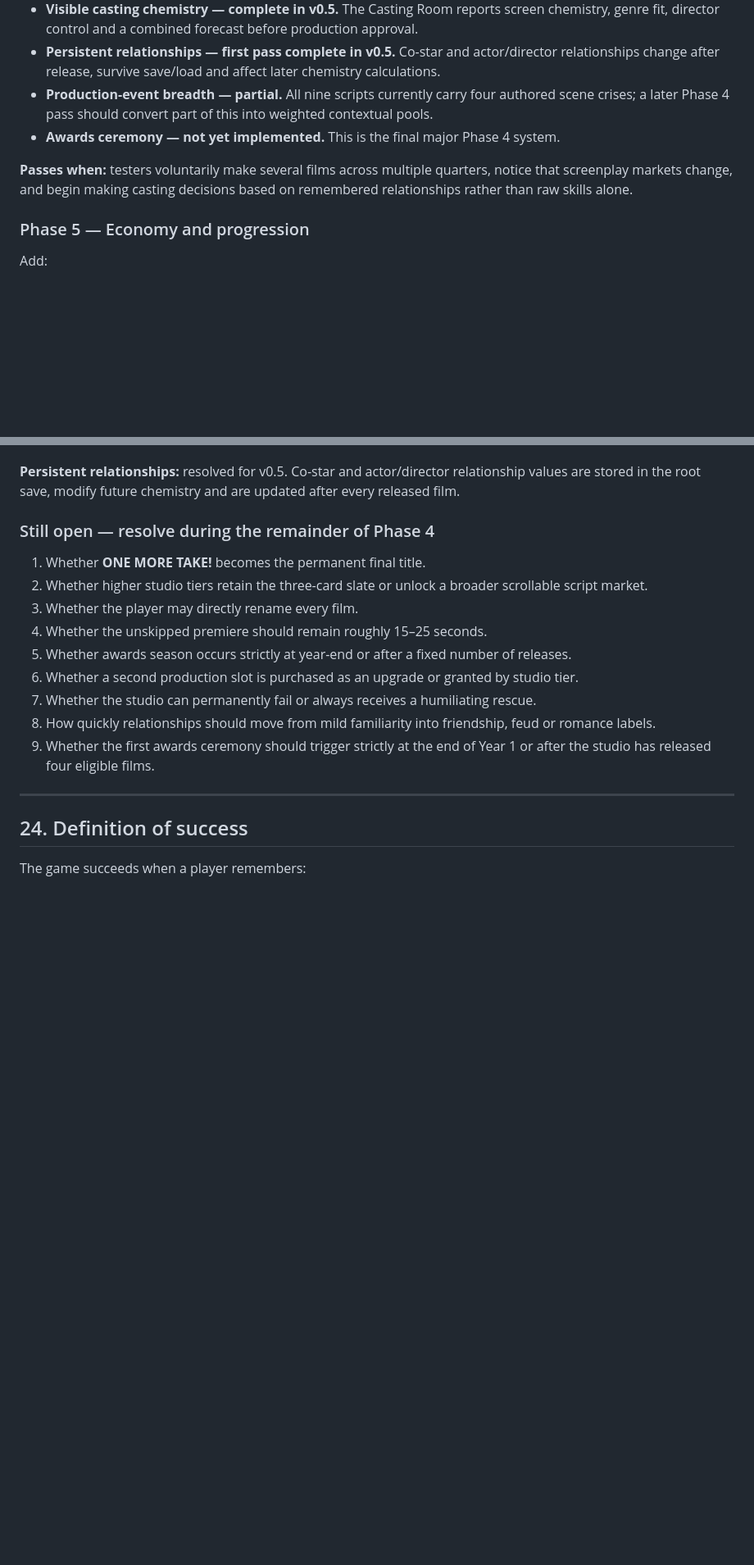
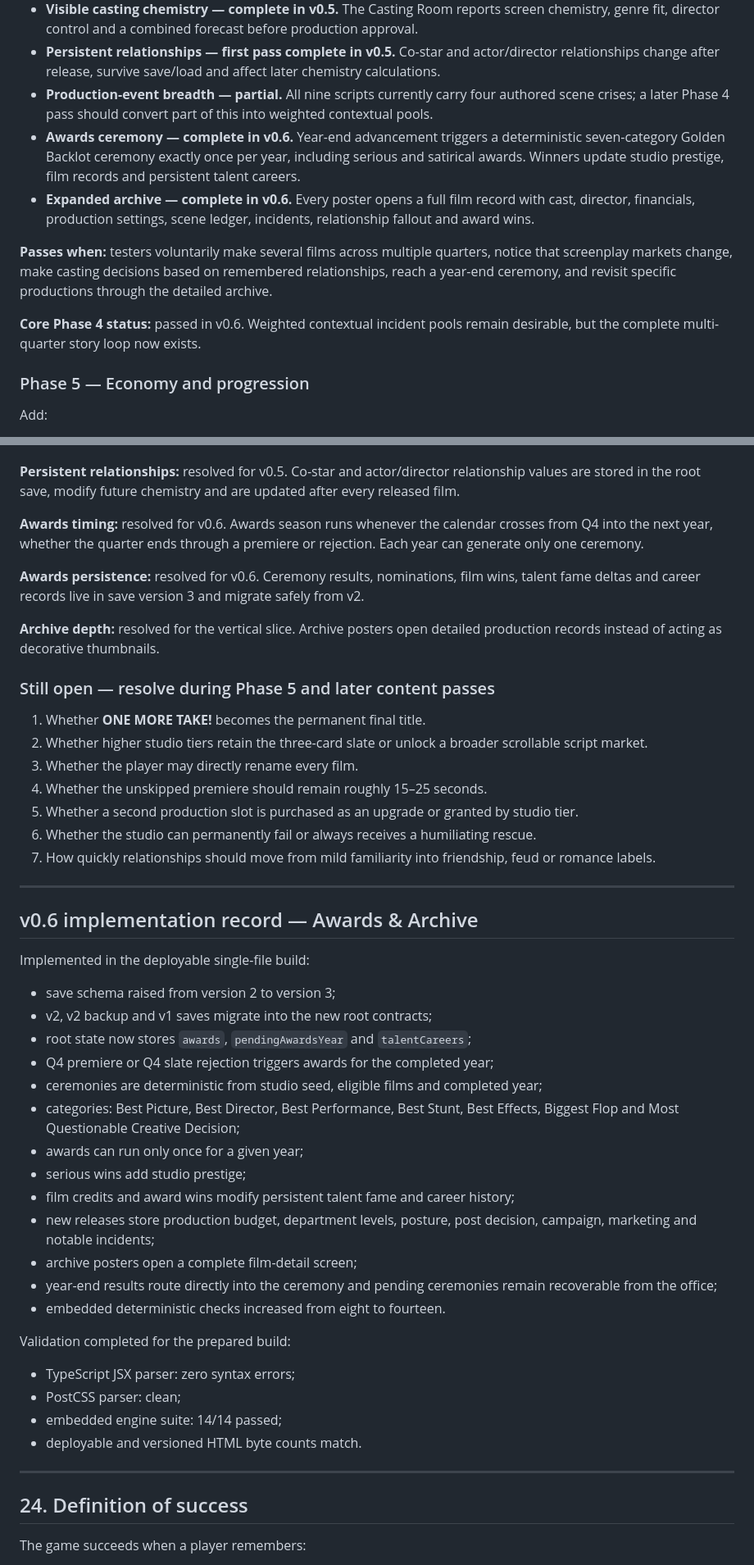
Before and after one commit to mdhamka86/vibe-arcade, a Markdown page: ONE_MORE_TAKE.md, 2 parts joined by grey strips. Shown at 82% size. Drawn GitHub-style; blank space fills up the shorter version.

Commit message:
Update One More Take v0.6 design document

```diff
--- a/ONE_MORE_TAKE.md
+++ b/ONE_MORE_TAKE.md
@@ -1734,9 +1734,12 @@ Current implementation status:
 - **Visible casting chemistry — complete in v0.5.** The Casting Room reports screen chemistry, genre fit, director control and a combined forecast before production approval.
 - **Persistent relationships — first pass complete in v0.5.** Co-star and actor/director relationships change after release, survive save/load and affect later chemistry calculations.
 - **Production-event breadth — partial.** All nine scripts currently carry four authored scene crises; a later Phase 4 pass should convert part of this into weighted contextual pools.
-- **Awards ceremony — not yet implemented.** This is the final major Phase 4 system.
-
-**Passes when:** testers voluntarily make several films across multiple quarters, notice that screenplay markets change, and begin making casting decisions based on remembered relationships rather than raw skills alone.
+- **Awards ceremony — complete in v0.6.** Year-end advancement triggers a deterministic seven-category Golden Backlot ceremony exactly once per year, including serious and satirical awards. Winners update studio prestige, film records and persistent talent careers.
+- **Expanded archive — complete in v0.6.** Every poster opens a full film record with cast, director, financials, production settings, scene ledger, incidents, relationship fallout and award wins.
+
+**Passes when:** testers voluntarily make several films across multiple quarters, notice that screenplay markets change, make casting decisions based on remembered relationships, reach a year-end ceremony, and revisit specific productions through the detailed archive.
+
+**Core Phase 4 status:** passed in v0.6. Weighted contextual incident pools remain desirable, but the complete multi-quarter story loop now exists.
 
 ### Phase 5 — Economy and progression
 
@@ -1939,17 +1942,48 @@ The game should discourage save-scumming through humour and continuity, not by h
 
 **Persistent relationships:** resolved for v0.5. Co-star and actor/director relationship values are stored in the root save, modify future chemistry and are updated after every released film.
 
-### Still open — resolve during the remainder of Phase 4
+**Awards timing:** resolved for v0.6. Awards season runs whenever the calendar crosses from Q4 into the next year, whether the quarter ends through a premiere or rejection. Each year can generate only one ceremony.
+
+**Awards persistence:** resolved for v0.6. Ceremony results, nominations, film wins, talent fame deltas and career records live in save version 3 and migrate safely from v2.
+
+**Archive depth:** resolved for the vertical slice. Archive posters open detailed production records instead of acting as decorative thumbnails.
+
+### Still open — resolve during Phase 5 and later content passes
 
 1. Whether **ONE MORE TAKE!** becomes the permanent final title.
 2. Whether higher studio tiers retain the three-card slate or unlock a broader scrollable script market.
 3. Whether the player may directly rename every film.
 4. Whether the unskipped premiere should remain roughly 15–25 seconds.
-5. Whether awards season occurs strictly at year-end or after a fixed number of releases.
 6. Whether a second production slot is purchased as an upgrade or granted by studio tier.
 7. Whether the studio can permanently fail or always receives a humiliating rescue.
 8. How quickly relationships should move from mild familiarity into friendship, feud or romance labels.
-9. Whether the first awards ceremony should trigger strictly at the end of Year 1 or after the studio has released four eligible films.
+
+---
+
+## v0.6 implementation record — Awards & Archive
+
+Implemented in the deployable single-file build:
+
+- save schema raised from version 2 to version 3;
+- v2, v2 backup and v1 saves migrate into the new root contracts;
+- root state now stores `awards`, `pendingAwardsYear` and `talentCareers`;
+- Q4 premiere or Q4 slate rejection triggers awards for the completed year;
+- ceremonies are deterministic from studio seed, eligible films and completed year;
+- categories: Best Picture, Best Director, Best Performance, Best Stunt, Best Effects, Biggest Flop and Most Questionable Creative Decision;
+- awards can run only once for a given year;
+- serious wins add studio prestige;
+- film credits and award wins modify persistent talent fame and career history;
+- new releases store production budget, department levels, posture, post decision, campaign, marketing and notable incidents;
+- archive posters open a complete film-detail screen;
+- year-end results route directly into the ceremony and pending ceremonies remain recoverable from the office;
+- embedded deterministic checks increased from eight to fourteen.
+
+Validation completed for the prepared build:
+
+- TypeScript JSX parser: zero syntax errors;
+- PostCSS parser: clean;
+- embedded engine suite: 14/14 passed;
+- deployable and versioned HTML byte counts match.
 
 ---
 
```
Also changed, not shown: other parts of ONE_MORE_TAKE.md (+1 -1 lines).
